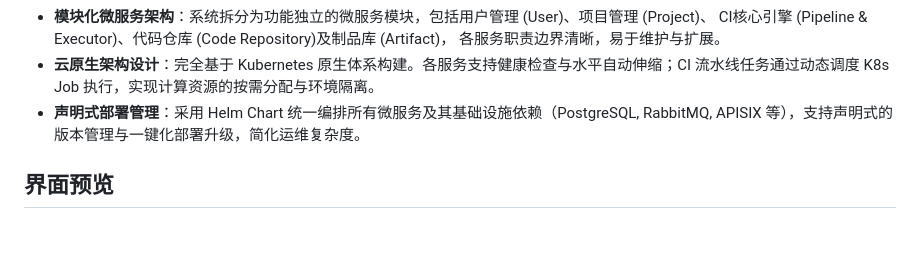
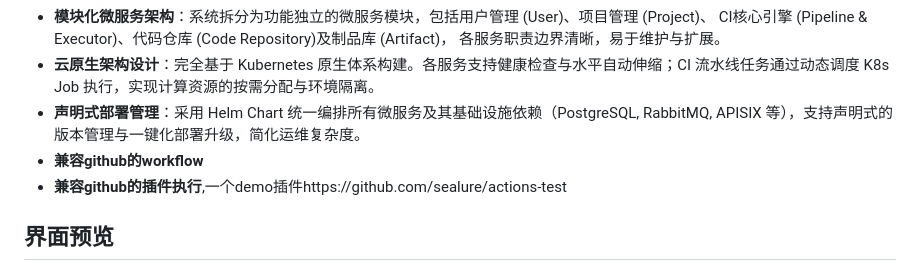
Before and after one commit to sealure/xcoding, a Markdown page: README.md, the part around the change. GitHub-like rendering; blank space fills up the shorter version.

Commit message:
docs: 更新README添加兼容github功能描述
添加对github workflow和插件执行的兼容性说明，并提供一个demo插件链接

```diff
--- a/README.md
+++ b/README.md
@@ -8,7 +8,8 @@ XCoding 是一款基于 Kubernetes 原生架构构建的企业级微服务研发
 - **模块化微服务架构**：系统拆分为功能独立的微服务模块，包括用户管理 (User)、项目管理 (Project)、 CI核心引擎 (Pipeline & Executor)、代码仓库 (Code Repository)及制品库 (Artifact)， 各服务职责边界清晰，易于维护与扩展。
 - **云原生架构设计**：完全基于 Kubernetes 原生体系构建。各服务支持健康检查与水平自动伸缩；CI 流水线任务通过动态调度 K8s Job 执行，实现计算资源的按需分配与环境隔离。
 - **声明式部署管理**：采用 Helm Chart 统一编排所有微服务及其基础设施依赖（PostgreSQL, RabbitMQ, APISIX 等），支持声明式的版本管理与一键化部署升级，简化运维复杂度。
-
+- **兼容github的workflow**
+- **兼容github的插件执行**,一个demo插件https://github.com/sealure/actions-test
 ## 界面预览
 - 任务执行中：![任务执行中](docs/img/1任务执行中.png)
 - Job 运行结果查看：![Job 运行结果查看](docs/img/2Job运行结果查看.png)
```
